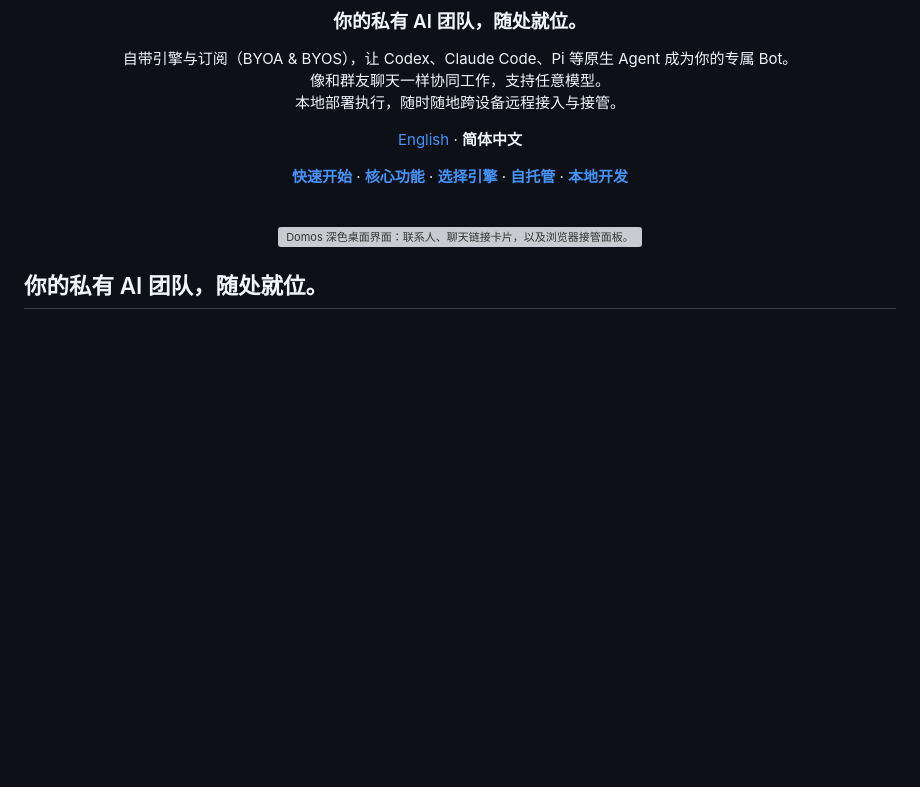
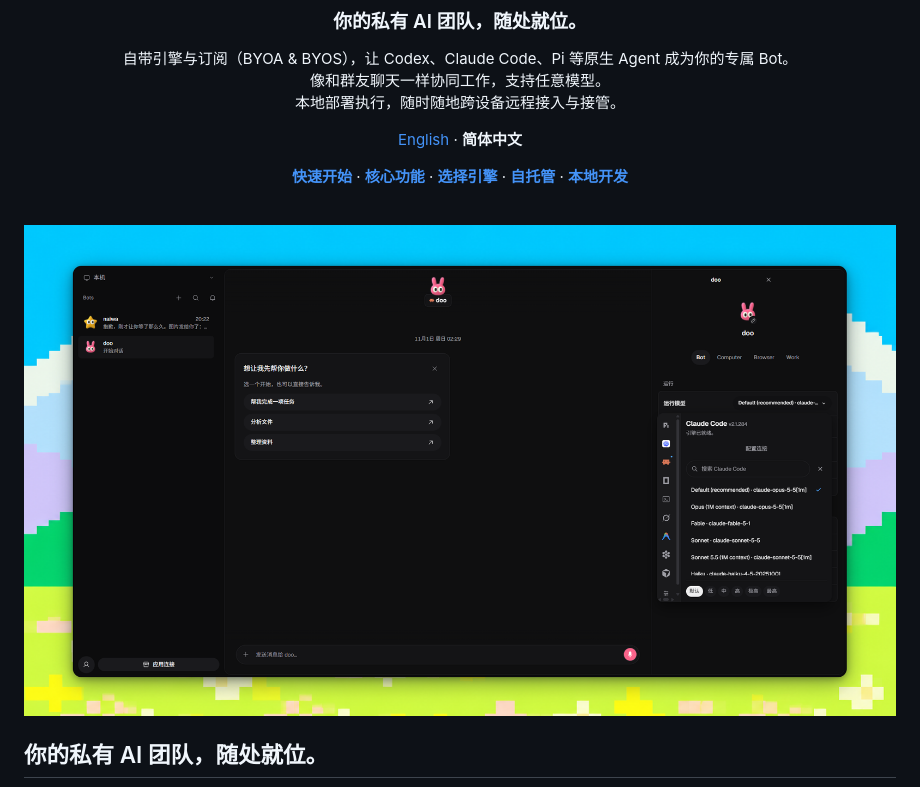
Before and after one commit to brandlll-lee/domos, a Markdown page: README.zh-CN.md, the part around the change. Rendered like a GitHub page; pictures changed too: docs/assets/domos-desktop.png (added); blank space fills up the shorter version; grey boxes are pictures that could not be loaded.

```diff
--- a/README.zh-CN.md
+++ b/README.zh-CN.md
@@ -14,7 +14,7 @@
 
 <br>
 
-<img src="docs/assets/domos-desktop.webp" width="100%" alt="Domos 深色桌面界面：联系人、聊天链接卡片，以及浏览器接管面板。" />
+<img src="docs/assets/domos-desktop.png" width="100%" alt="像素风景背景中的 Domos 深色桌面界面，右侧打开了模型选择器。" />
 
 </div>
 
```
Also changed, not shown: README.md (+1 -1 lines), 1 other file.
